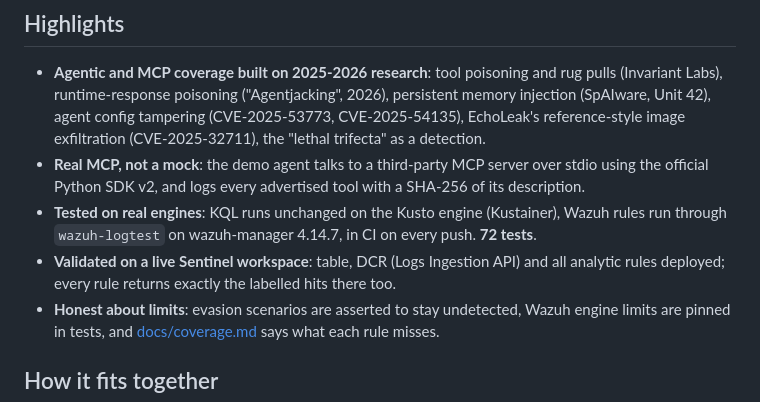
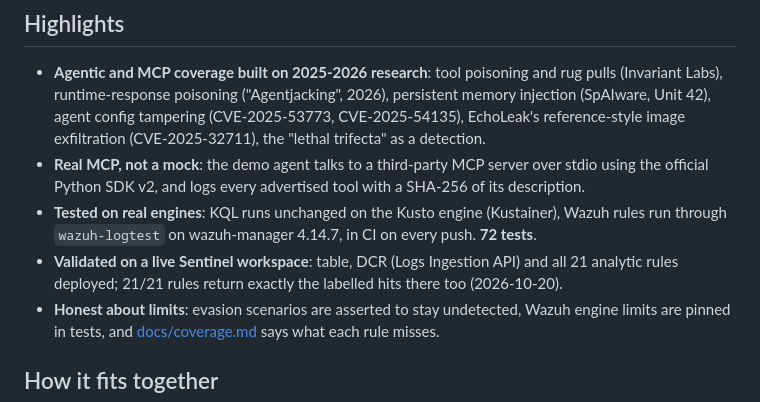
Before and after one commit to netkukac123/llm-siem-detections, a Markdown page: README.md, the part around the change. Rendered like a GitHub page.

Commit message:
Live Sentinel check: 21/21 rules match ground truth; document DCR schema-extension pitfall

```diff
--- a/README.md
+++ b/README.md
@@ -28,8 +28,8 @@ in those logs, and which do not.
   official Python SDK v2, and logs every advertised tool with a SHA-256 of its description.
 - **Tested on real engines**: KQL runs unchanged on the Kusto engine (Kustainer), Wazuh rules run
   through `wazuh-logtest` on wazuh-manager 4.14.7, in CI on every push. **72 tests**.
-- **Validated on a live Sentinel workspace**: table, DCR (Logs Ingestion API) and all analytic rules
-  deployed; every rule returns exactly the labelled hits there too.
+- **Validated on a live Sentinel workspace**: table, DCR (Logs Ingestion API) and all 21 analytic
+  rules deployed; 21/21 rules return exactly the labelled hits there too (2026-10-20).
 - **Honest about limits**: evasion scenarios are asserted to stay undetected, Wazuh engine limits are
   pinned in tests, and [docs/coverage.md](docs/coverage.md) says what each rule misses.
 
```
Also changed, not shown: docs/deploy-sentinel.md (+7 -5 lines).
